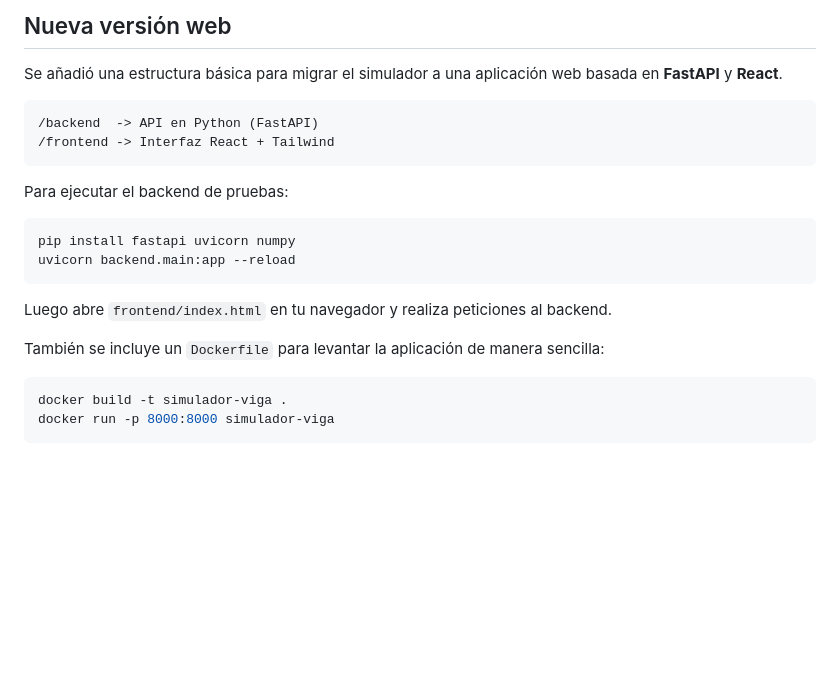
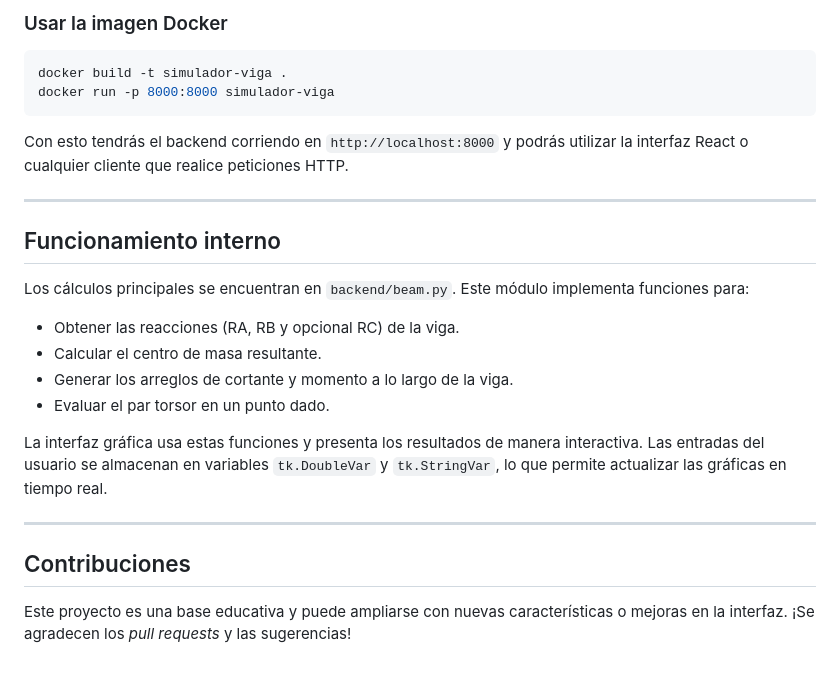
Before and after one commit to BisonByte/mecanica, a Markdown page: README.md, the part around the change printed below. GitHub-like rendering; blank space fills up the shorter version.

````diff
--- a/README.md
+++ b/README.md
@@ -112,24 +85,27 @@ El valor se mostrará en el registro y en los diagramas.
-## Nueva versión web
-
-Se añadió una estructura básica para migrar el simulador a una aplicación web basada en **FastAPI** y **React**.
-
-```
-/backend  -> API en Python (FastAPI)
-/frontend -> Interfaz React + Tailwind
-```
-
-Para ejecutar el backend de pruebas:
-
-```bash
-pip install fastapi uvicorn numpy
-uvicorn backend.main:app --reload
-```
-
-Luego abre `frontend/index.html` en tu navegador y realiza peticiones al backend.
-
-También se incluye un `Dockerfile` para levantar la aplicación de manera sencilla:
+### Usar la imagen Docker
 
 ```bash
 docker build -t simulador-viga .
 docker run -p 8000:8000 simulador-viga
 ```
+
+Con esto tendrás el backend corriendo en `http://localhost:8000` y podrás utilizar la interfaz React o cualquier cliente que realice peticiones HTTP.
+
+---
+
+## Funcionamiento interno
+
+Los cálculos principales se encuentran en `backend/beam.py`. Este módulo implementa funciones para:
+
+- Obtener las reacciones (RA, RB y opcional RC) de la viga.
+- Calcular el centro de masa resultante.
+- Generar los arreglos de cortante y momento a lo largo de la viga.
+- Evaluar el par torsor en un punto dado.
+
+La interfaz gráfica usa estas funciones y presenta los resultados de manera interactiva. Las entradas del usuario se almacenan en variables `tk.DoubleVar` y `tk.StringVar`, lo que permite actualizar las gráficas en tiempo real.
+
+---
+
+## Contribuciones
+
+Este proyecto es una base educativa y puede ampliarse con nuevas características o mejoras en la interfaz. ¡Se agradecen los _pull requests_ y las sugerencias!
````
Also changed, not shown: other parts of README.md (+66 -93 lines).
